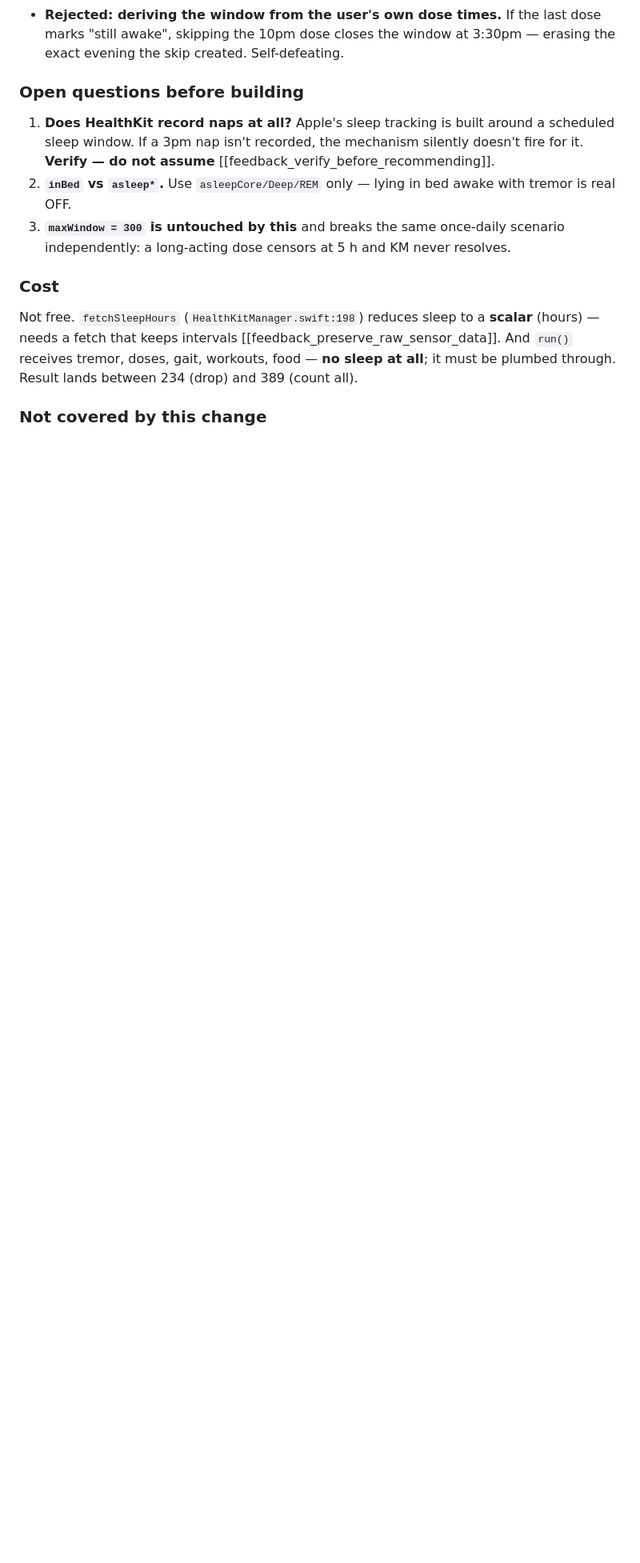
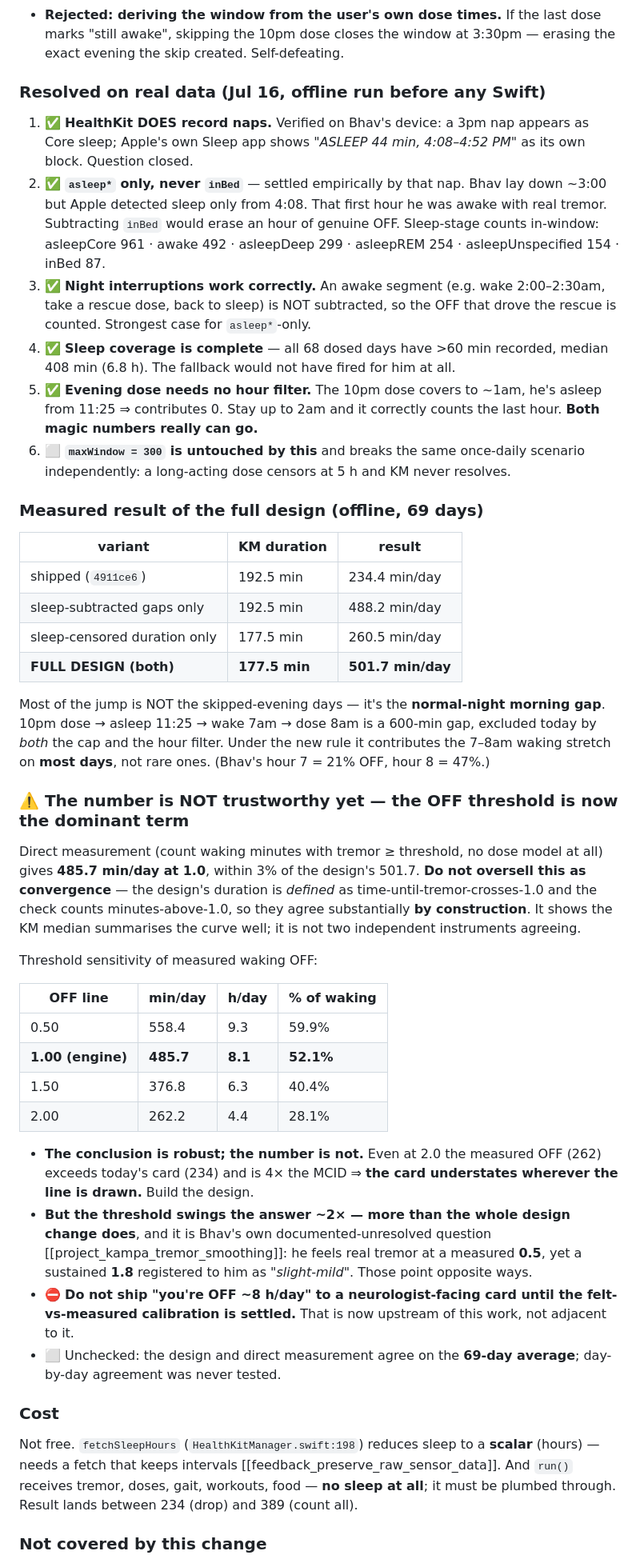
Before and after one commit to bhavbhasin/pd-companion, a Markdown page: docs/design/wearing-off-margin.md, the part around one of its changes. Shown at 80% size. GitHub-like rendering; blank space fills up the shorter version.

Commit message:
Design: validate sleep clipping offline, flag the OFF threshold as the blocker
Ran the full design against 69 days before writing any Swift. Records the
plain-language problem statement, what real data settled, and why the number
isn't shippable yet.

Settled on real data: HealthKit does record naps (Apple logs the 3pm one as
44 min, 4:08-4:52 PM); asleep* only, never inBed (he lay down ~3:00 but slept
4:08 — that hour had real tremor); night interruptions correctly not
subtracted, so the OFF driving a 2am rescue still counts; sleep coverage
complete on all 68 dosed days.

Result: 234 -> 502 min/day. Most of the jump is the normal-night 7-8am
morning gap — a 600-min gap excluded by both filters today, present on most
days — not the rare skipped-evening ones.

But offThreshold is now the dominant term, swinging the answer ~2x (0.5->558,
1.0->486, 1.5->377, 2.0->262) — more than this design does. The conclusion is
robust (the card understates at any threshold; even 2.0 beats today's 234);
the magnitude is not. Blocked on the felt-vs-measured calibration: he feels
tremor at 0.5 yet a sustained 1.8 read as "slight-mild".

Also recorded: the 502-vs-486 agreement with direct measurement is largely by
construction (duration is defined as time-to-cross-1.0), not two independent
instruments. Don't oversell it.

```diff
--- a/docs/design/wearing-off-margin.md
+++ b/docs/design/wearing-off-margin.md
@@ -79,11 +95,43 @@ Many users won't wear the Watch overnight; without a fallback they'd get silence
 - **⚠️ 22:00 is wrong for Bhav specifically** — his worst hours are 20:00–23:00 (73% OFF at 21:00, 68% at 22:00) and sleep onset looks like ~midnight (36% OFF at 00:00, 15% at 01:00, 4% by 02:00). He is a night owl. This is not an argument to move the constant; it's the argument that anyone with sleep data must never touch the fallback.
 - **Rejected: deriving the window from the user's own dose times.** If the last dose marks "still awake", skipping the 10pm dose closes the window at 3:30pm — erasing the exact evening the skip created. Self-defeating.
 
-### Open questions before building
+### Resolved on real data (Jul 16, offline run before any Swift)
 
-1. **Does HealthKit record naps at all?** Apple's sleep tracking is built around a scheduled sleep window. If a 3pm nap isn't recorded, the mechanism silently doesn't fire for it. **Verify — do not assume** [[feedback_verify_before_recommending]].
-2. **`inBed` vs `asleep*`.** Use `asleepCore/Deep/REM` only — lying in bed awake with tremor is real OFF.
-3. **`maxWindow = 300` is untouched by this** and breaks the same once-daily scenario independently: a long-acting dose censors at 5 h and KM never resolves.
+1. ✅ **HealthKit DOES record naps.** Verified on Bhav's device: a 3pm nap appears as Core sleep; Apple's own Sleep app shows *"ASLEEP 44 min, 4:08–4:52 PM"* as its own block. Question closed.
+2. ✅ **`asleep*` only, never `inBed`** — settled empirically by that nap. Bhav lay down ~3:00 but Apple detected sleep only from 4:08. That first hour he was awake with real tremor. Subtracting `inBed` would erase an hour of genuine OFF. Sleep-stage counts in-window: asleepCore 961 · awake 492 · asleepDeep 299 · asleepREM 254 · asleepUnspecified 154 · inBed 87.
+3. ✅ **Night interruptions work correctly.** An awake segment (e.g. wake 2:00–2:30am, take a rescue dose, back to sleep) is NOT subtracted, so the OFF that drove the rescue is counted. Strongest case for `asleep*`-only.
+4. ✅ **Sleep coverage is complete** — all 68 dosed days have >60 min recorded, median 408 min (6.8 h). The fallback would not have fired for him at all.
+5. ✅ **Evening dose needs no hour filter.** The 10pm dose covers to ~1am, he's asleep from 11:25 ⇒ contributes 0. Stay up to 2am and it correctly counts the last hour. **Both magic numbers really can go.**
+6. ⬜ **`maxWindow = 300` is untouched by this** and breaks the same once-daily scenario independently: a long-acting dose censors at 5 h and KM never resolves.
+
+### Measured result of the full design (offline, 69 days)
+
+| variant | KM duration | result |
+|---|---|---|
+| shipped (`4911ce6`) | 192.5 min | 234.4 min/day |
+| sleep-subtracted gaps only | 192.5 min | 488.2 min/day |
+| sleep-censored duration only | 177.5 min | 260.5 min/day |
+| **FULL DESIGN (both)** | **177.5 min** | **501.7 min/day** |
+
+Most of the jump is NOT the skipped-evening days — it's the **normal-night morning gap**. 10pm dose → asleep 11:25 → wake 7am → dose 8am is a 600-min gap, excluded today by *both* the cap and the hour filter. Under the new rule it contributes the 7–8am waking stretch on **most days**, not rare ones. (Bhav's hour 7 = 21% OFF, hour 8 = 47%.)
+
+### ⚠️ The number is NOT trustworthy yet — the OFF threshold is now the dominant term
+
+Direct measurement (count waking minutes with tremor ≥ threshold, no dose model at all) gives **485.7 min/day at 1.0**, within 3% of the design's 501.7. **Do not oversell this as convergence** — the design's duration is *defined* as time-until-tremor-crosses-1.0 and the check counts minutes-above-1.0, so they agree substantially **by construction**. It shows the KM median summarises the curve well; it is not two independent instruments agreeing.
+
+Threshold sensitivity of measured waking OFF:
+
+| OFF line | min/day | h/day | % of waking |
+|---|---|---|---|
+| 0.50 | 558.4 | 9.3 | 59.9% |
+| **1.00 (engine)** | **485.7** | **8.1** | **52.1%** |
+| 1.50 | 376.8 | 6.3 | 40.4% |
+| 2.00 | 262.2 | 4.4 | 28.1% |
+
+- **The conclusion is robust; the number is not.** Even at 2.0 the measured OFF (262) exceeds today's card (234) and is 4× the MCID ⇒ **the card understates wherever the line is drawn.** Build the design.
+- **But the threshold swings the answer ~2× — more than the whole design change does**, and it is Bhav's own documented-unresolved question [[project_kampa_tremor_smoothing]]: he feels real tremor at a measured **0.5**, yet a sustained **1.8** registered to him as *"slight-mild"*. Those point opposite ways.
+- ⛔ **Do not ship "you're OFF ~8 h/day" to a neurologist-facing card until the felt-vs-measured calibration is settled.** That is now upstream of this work, not adjacent to it.
+- ⬜ Unchecked: the design and direct measurement agree on the **69-day average**; day-by-day agreement was never tested.
 
 ### Cost
 
```
Also changed, not shown: other parts of docs/design/wearing-off-margin.md (+16 -0 lines).
